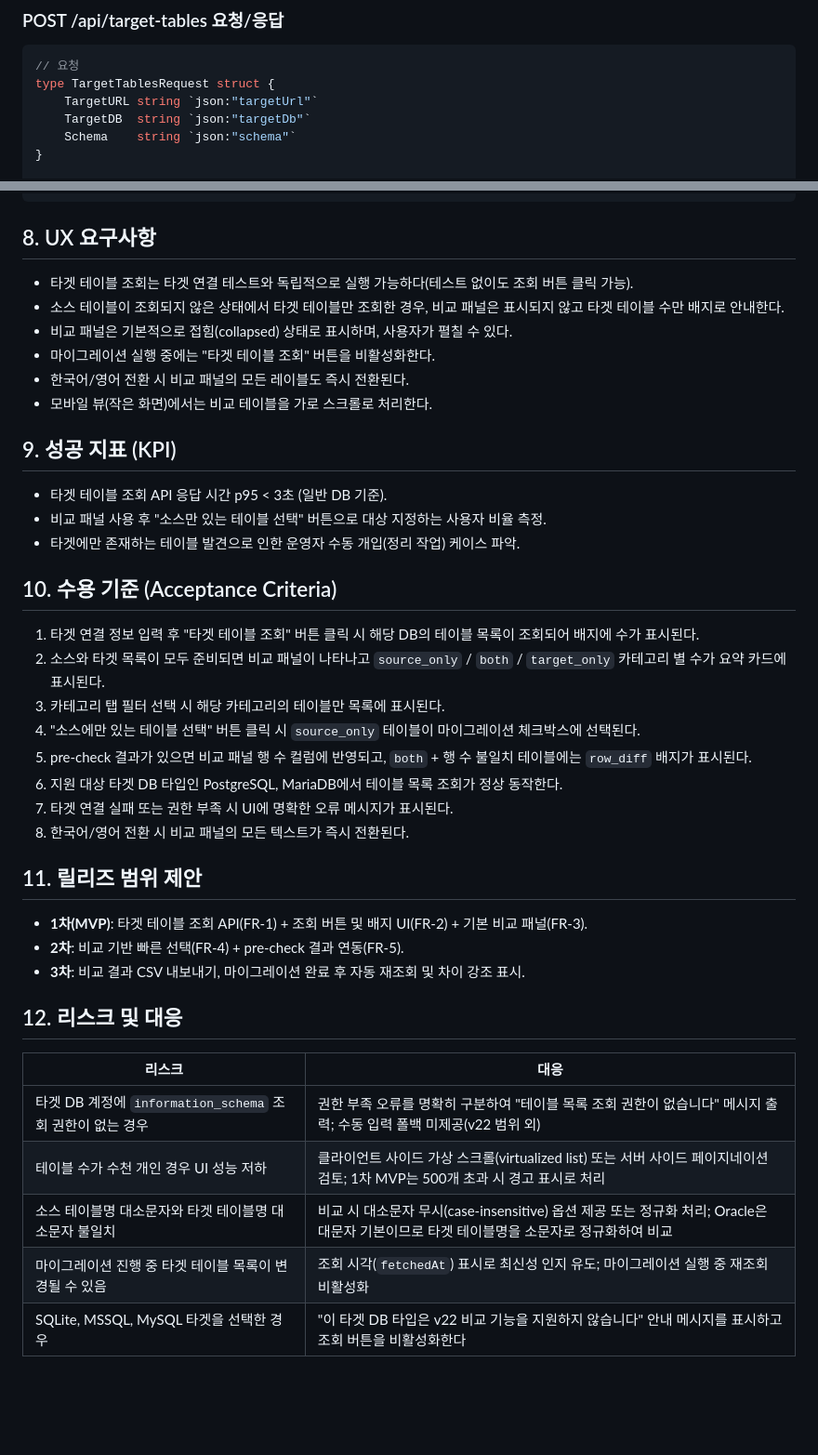
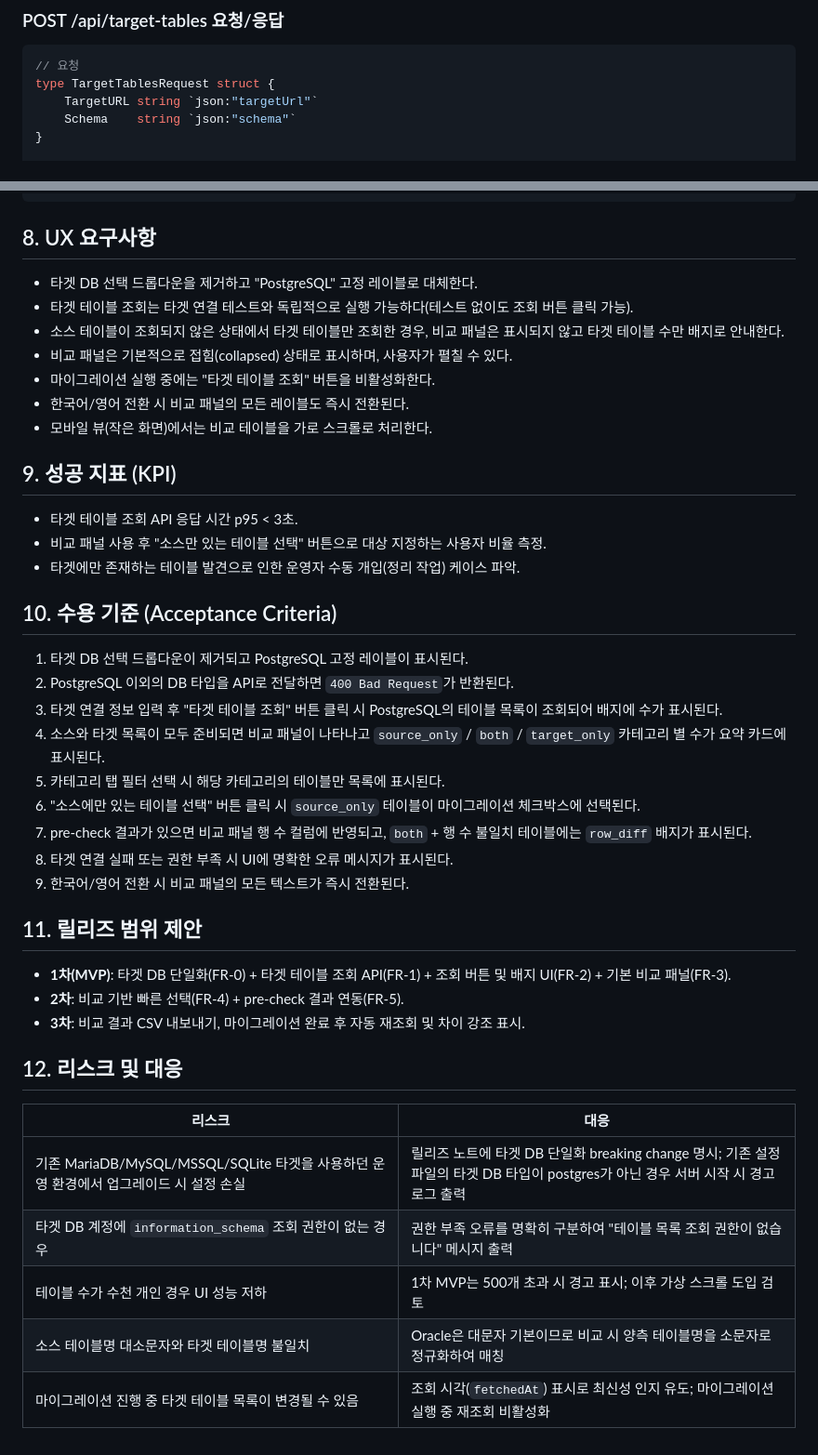
Before and after one commit to migmig/go-db-migration, a Markdown page: docs/v22/prd.md, 2 parts joined by grey strips. Shown at 93% size. Rendered like a GitHub page; blank space fills up the shorter version.

```diff
--- a/docs/v22/prd.md
+++ b/docs/v22/prd.md
@@ -129,7 +141,6 @@
 // 요청
 type TargetTablesRequest struct {
     TargetURL string `json:"targetUrl"`
-    TargetDB  string `json:"targetDb"`
     Schema    string `json:"schema"`
 }
 
@@ -162,6 +173,7 @@ type CompareState = {
 
 ## 8. UX 요구사항
 
+- 타겟 DB 선택 드롭다운을 제거하고 "PostgreSQL" 고정 레이블로 대체한다.
 - 타겟 테이블 조회는 타겟 연결 테스트와 독립적으로 실행 가능하다(테스트 없이도 조회 버튼 클릭 가능).
 - 소스 테이블이 조회되지 않은 상태에서 타겟 테이블만 조회한 경우, 비교 패널은 표시되지 않고 타겟 테이블 수만 배지로 안내한다.
 - 비교 패널은 기본적으로 접힘(collapsed) 상태로 표시하며, 사용자가 펼칠 수 있다.
@@ -171,24 +183,25 @@ type CompareState = {
 
 ## 9. 성공 지표 (KPI)
 
-- 타겟 테이블 조회 API 응답 시간 p95 < 3초 (일반 DB 기준).
+- 타겟 테이블 조회 API 응답 시간 p95 < 3초.
 - 비교 패널 사용 후 "소스만 있는 테이블 선택" 버튼으로 대상 지정하는 사용자 비율 측정.
 - 타겟에만 존재하는 테이블 발견으로 인한 운영자 수동 개입(정리 작업) 케이스 파악.
 
 ## 10. 수용 기준 (Acceptance Criteria)
 
-1. 타겟 연결 정보 입력 후 "타겟 테이블 조회" 버튼 클릭 시 해당 DB의 테이블 목록이 조회되어 배지에 수가 표시된다.
-2. 소스와 타겟 목록이 모두 준비되면 비교 패널이 나타나고 `source_only` / `both` / `target_only` 카테고리 별 수가 요약 카드에 표시된다.
-3. 카테고리 탭 필터 선택 시 해당 카테고리의 테이블만 목록에 표시된다.
-4. "소스에만 있는 테이블 선택" 버튼 클릭 시 `source_only` 테이블이 마이그레이션 체크박스에 선택된다.
-5. pre-check 결과가 있으면 비교 패널 행 수 컬럼에 반영되고, `both` + 행 수 불일치 테이블에는 `row_diff` 배지가 표시된다.
-6. 지원 대상 타겟 DB 타입인 PostgreSQL, MariaDB에서 테이블 목록 조회가 정상 동작한다.
-7. 타겟 연결 실패 또는 권한 부족 시 UI에 명확한 오류 메시지가 표시된다.
-8. 한국어/영어 전환 시 비교 패널의 모든 텍스트가 즉시 전환된다.
+1. 타겟 DB 선택 드롭다운이 제거되고 PostgreSQL 고정 레이블이 표시된다.
+2. PostgreSQL 이외의 DB 타입을 API로 전달하면 `400 Bad Request`가 반환된다.
+3. 타겟 연결 정보 입력 후 "타겟 테이블 조회" 버튼 클릭 시 PostgreSQL의 테이블 목록이 조회되어 배지에 수가 표시된다.
+4. 소스와 타겟 목록이 모두 준비되면 비교 패널이 나타나고 `source_only` / `both` / `target_only` 카테고리 별 수가 요약 카드에 표시된다.
+5. 카테고리 탭 필터 선택 시 해당 카테고리의 테이블만 목록에 표시된다.
+6. "소스에만 있는 테이블 선택" 버튼 클릭 시 `source_only` 테이블이 마이그레이션 체크박스에 선택된다.
+7. pre-check 결과가 있으면 비교 패널 행 수 컬럼에 반영되고, `both` + 행 수 불일치 테이블에는 `row_diff` 배지가 표시된다.
+8. 타겟 연결 실패 또는 권한 부족 시 UI에 명확한 오류 메시지가 표시된다.
+9. 한국어/영어 전환 시 비교 패널의 모든 텍스트가 즉시 전환된다.
 
 ## 11. 릴리즈 범위 제안
 
-- **1차(MVP)**: 타겟 테이블 조회 API(FR-1) + 조회 버튼 및 배지 UI(FR-2) + 기본 비교 패널(FR-3).
+- **1차(MVP)**: 타겟 DB 단일화(FR-0) + 타겟 테이블 조회 API(FR-1) + 조회 버튼 및 배지 UI(FR-2) + 기본 비교 패널(FR-3).
 - **2차**: 비교 기반 빠른 선택(FR-4) + pre-check 결과 연동(FR-5).
 - **3차**: 비교 결과 CSV 내보내기, 마이그레이션 완료 후 자동 재조회 및 차이 강조 표시.
 
@@ -196,8 +209,8 @@ type CompareState = {
 
 | 리스크 | 대응 |
 |---|---|
-| 타겟 DB 계정에 `information_schema` 조회 권한이 없는 경우 | 권한 부족 오류를 명확히 구분하여 "테이블 목록 조회 권한이 없습니다" 메시지 출력; 수동 입력 폴백 미제공(v22 범위 외) |
-| 테이블 수가 수천 개인 경우 UI 성능 저하 | 클라이언트 사이드 가상 스크롤(virtualized list) 또는 서버 사이드 페이지네이션 검토; 1차 MVP는 500개 초과 시 경고 표시로 처리 |
-| 소스 테이블명 대소문자와 타겟 테이블명 대소문자 불일치 | 비교 시 대소문자 무시(case-insensitive) 옵션 제공 또는 정규화 처리; Oracle은 대문자 기본이므로 타겟 테이블명을 소문자로 정규화하여 비교 |
+| 기존 MariaDB/MySQL/MSSQL/SQLite 타겟을 사용하던 운영 환경에서 업그레이드 시 설정 손실 | 릴리즈 노트에 타겟 DB 단일화 breaking change 명시; 기존 설정 파일의 타겟 DB 타입이 postgres가 아닌 경우 서버 시작 시 경고 로그 출력 |
+| 타겟 DB 계정에 `information_schema` 조회 권한이 없는 경우 | 권한 부족 오류를 명확히 구분하여 "테이블 목록 조회 권한이 없습니다" 메시지 출력 |
+| 테이블 수가 수천 개인 경우 UI 성능 저하 | 1차 MVP는 500개 초과 시 경고 표시; 이후 가상 스크롤 도입 검토 |
+| 소스 테이블명 대소문자와 타겟 테이블명 불일치 | Oracle은 대문자 기본이므로 비교 시 양측 테이블명을 소문자로 정규화하여 매칭 |
 | 마이그레이션 진행 중 타겟 테이블 목록이 변경될 수 있음 | 조회 시각(`fetchedAt`) 표시로 최신성 인지 유도; 마이그레이션 실행 중 재조회 비활성화 |
-| SQLite, MSSQL, MySQL 타겟을 선택한 경우 | "이 타겟 DB 타입은 v22 비교 기능을 지원하지 않습니다" 안내 메시지를 표시하고 조회 버튼을 비활성화한다 |
```
Also changed, not shown: other parts of docs/v22/prd.md (+24 -12 lines).
